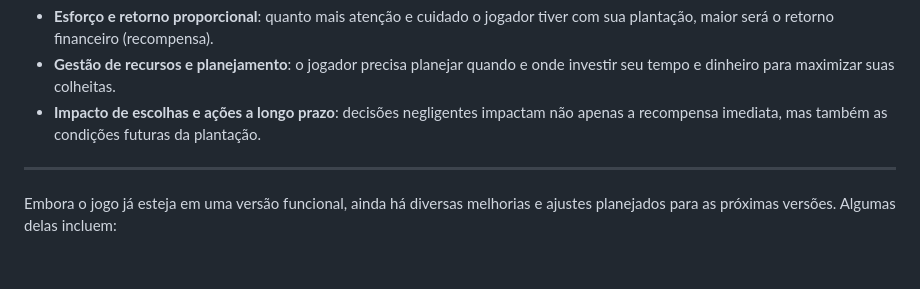
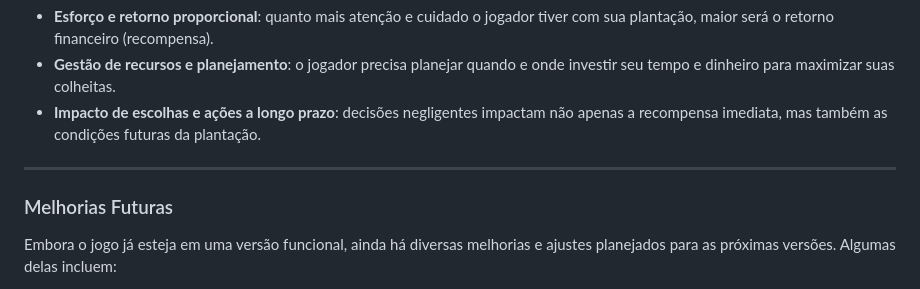
Before and after one commit to beatriz-alves-silva/jogo-colheita-financeira, a Markdown page: README.md, the part around the change. Drawn GitHub-style; blank space fills up the shorter version.

```diff
--- a/README.md
+++ b/README.md
@@ -127,6 +127,8 @@ A IA com Q-Learning foi implementada com o propósito de tornar o **valor das re
 
 ---
 
+### Melhorias Futuras
+
 Embora o jogo já esteja em uma versão funcional, ainda há diversas melhorias e ajustes planejados para as próximas versões. Algumas delas incluem:
 
 - **Configurações de Áudio**
```
